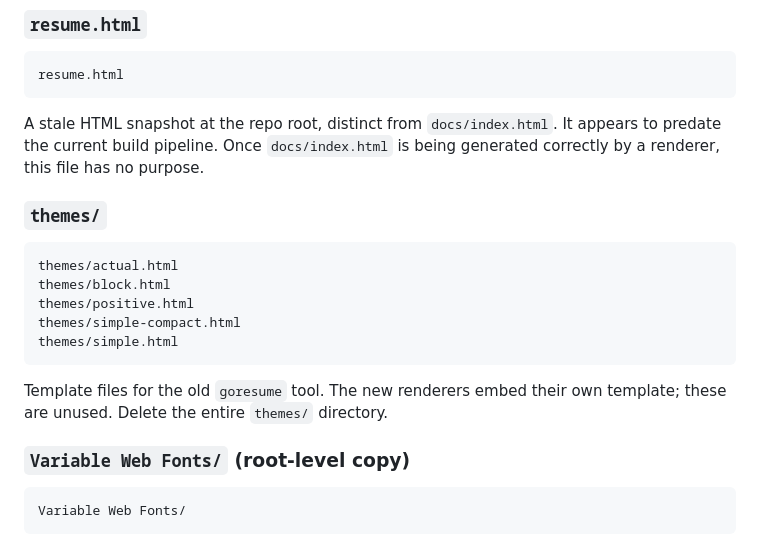
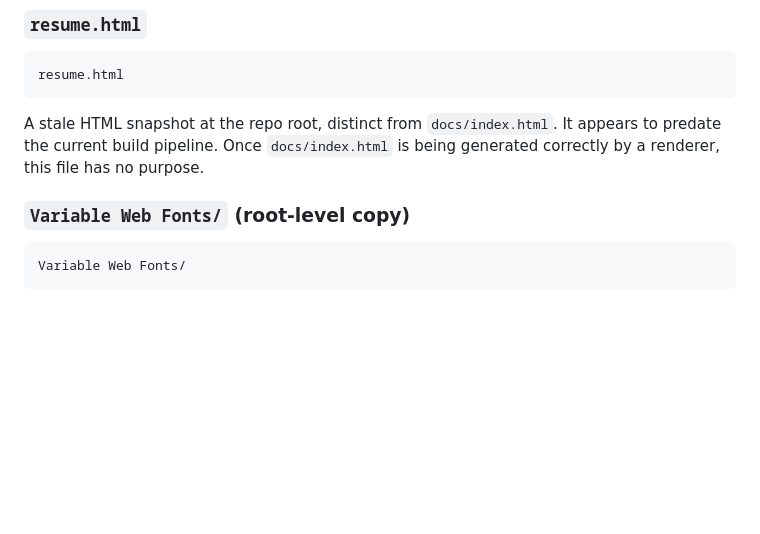
Before and after one commit to StephenBrown2/resume, a Markdown page: plans/cleanup.md, the part around one of its changes. GitHub-like rendering; blank space fills up the shorter version.

````diff
--- a/plans/cleanup.md
+++ b/plans/cleanup.md
@@ -22,18 +22,6 @@ resume.html
 ```
 
 A stale HTML snapshot at the repo root, distinct from `docs/index.html`. It appears to predate the current build pipeline. Once `docs/index.html` is being generated correctly by a renderer, this file has no purpose.
-
-### `themes/`
-
-```
-themes/actual.html
-themes/block.html
-themes/positive.html
-themes/simple-compact.html
-themes/simple.html
-```
-
-Template files for the old `goresume` tool. The new renderers embed their own template; these are unused. Delete the entire `themes/` directory.
 
 ### `Variable Web Fonts/` (root-level copy)
 
````
Also changed, not shown: other parts of plans/cleanup.md (+28 -0 lines).
